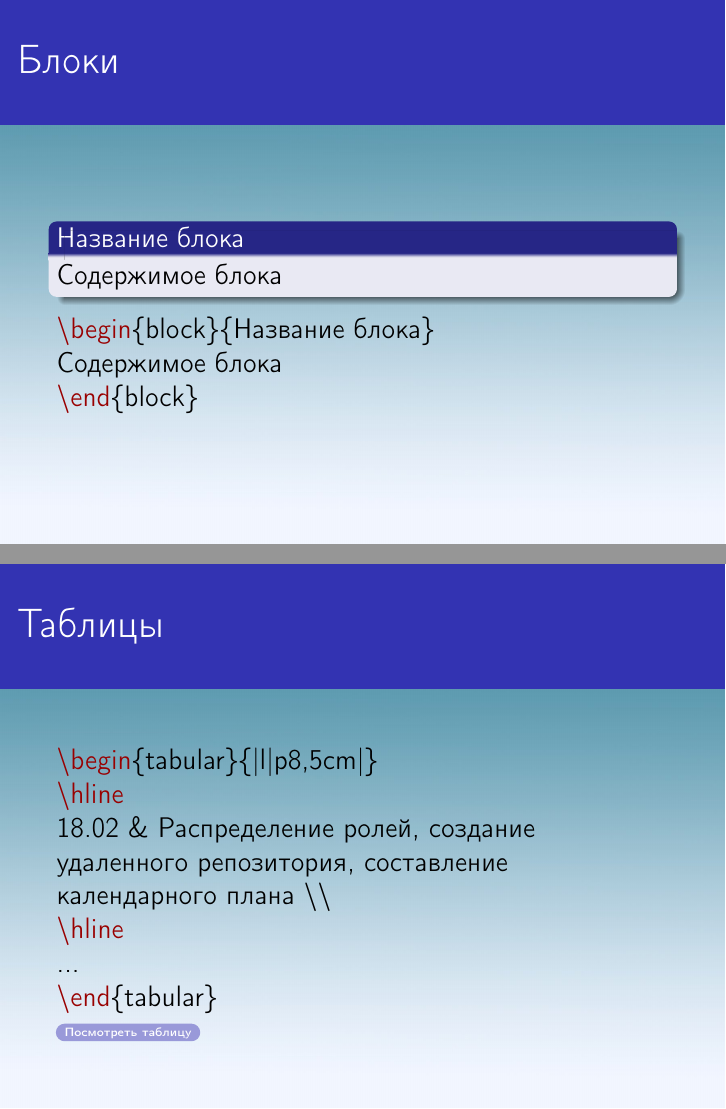
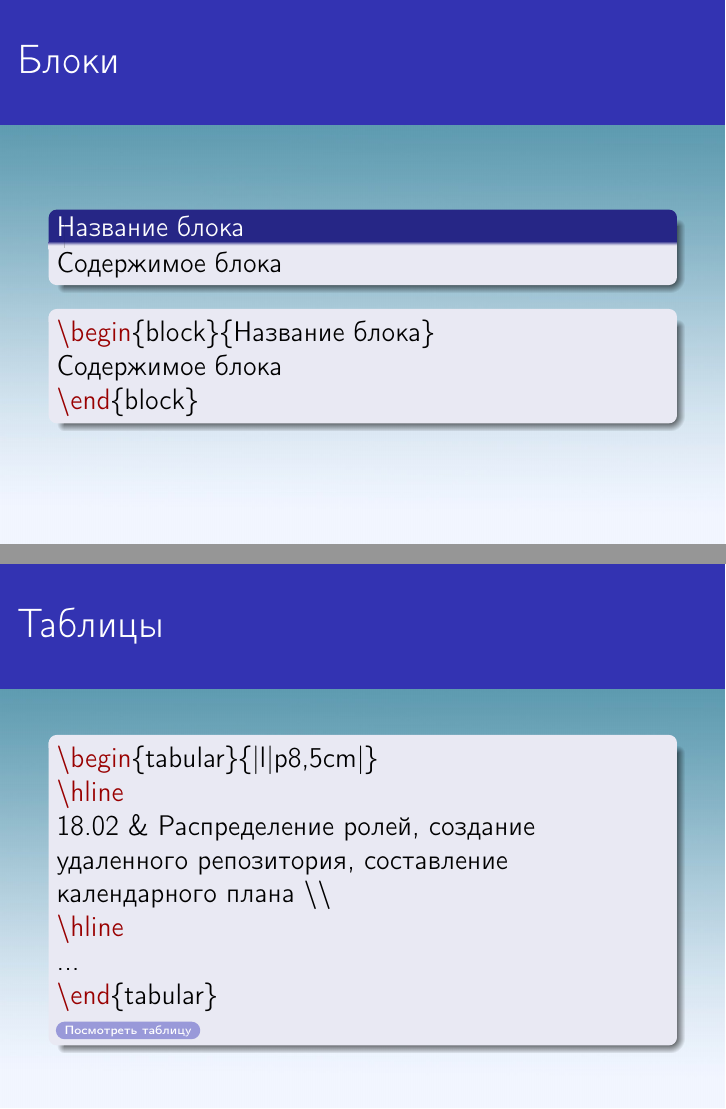
Before and after one commit to lunfox/latex, LaTeX slides (proekt/proekt.tex): pages 20 and 21 of 27, joined at a grey line. Compiled offline with pdfLaTeX.

Commit message:
добавление блочного оформления команд

```diff
--- a/proekt/proekt.tex
+++ b/proekt/proekt.tex
@@ -307,12 +307,15 @@
 
 
 		\cm{end}\{block\}
+	\end{block}
+
 \end{frame}
 
 \section{Таблицы}
 
 \begin{frame}
 	\frametitle{\insertsection}
+	\begin{block}{}
 		\begin{flushleft}
 			\cm{begin}\{tabular\}\{|l|p{8,5cm}|\}
 
@@ -334,16 +337,22 @@
 
 			\hyperlink{tab}{\beamerbutton{Посмотреть таблицу}}
 		\end{flushleft}
+	\end{block}
+
 \end{frame}
 
 \section{Ссылки, кнопки, рисунки}
 
 \begin{frame} \label{button}
 	\frametitle{\insertsection}
+	\begin{block}{}
 		\cm{hyperlink}\{label\}\{\cm{beamerbutton}\{Кнопка\}\}
 
 
-	\cm{hyperlink}\{label\}\{\cm{includegraphics}[scale=0.3]\{kemsu\}\}
+		\cm{hyperlink}\{label\}\{
+
+		\cm{includegraphics}[scale=0.3]\{kemsu\}\}
+	\end{block}
 
 
 	\centering\hyperlink{video}{\includegraphics[scale=0.3]{kemsu}}
```
Also changed, not shown: proekt/proekt.tex (6 more changed lines), 6 other files. Lines whose indentation alone changed are shown as unchanged.
